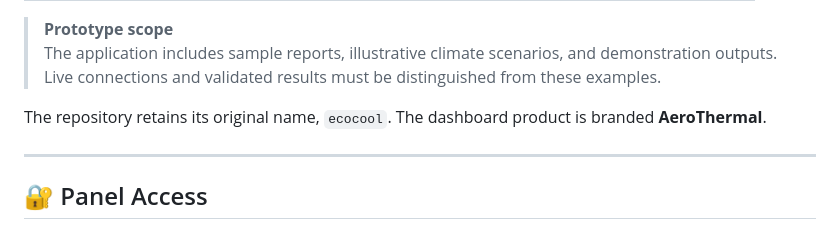
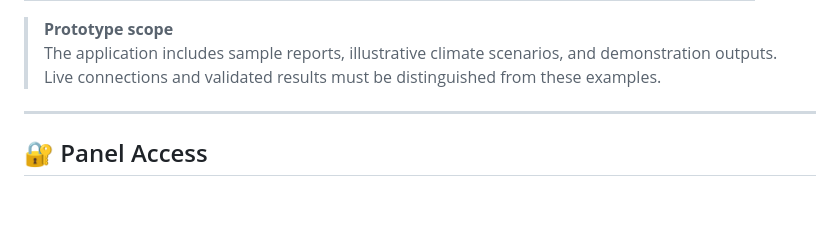
Before and after one commit to d1msums/AeroThermal, a Markdown page: readme.md, the part around the change. Drawn GitHub-style; blank space fills up the shorter version.

Commit message:
update Readme
Remove branding information for the dashboard product.

```diff
--- a/readme.md
+++ b/readme.md
@@ -47,8 +47,6 @@ Its main reference site is **City of Elmina**, with additional township referenc
 
 > **Prototype scope**
 > The application includes sample reports, illustrative climate scenarios, and demonstration outputs. Live connections and validated results must be distinguished from these examples.
-
-The repository retains its original name, `ecocool`. The dashboard product is branded **AeroThermal**.
 
 ---
 
```
